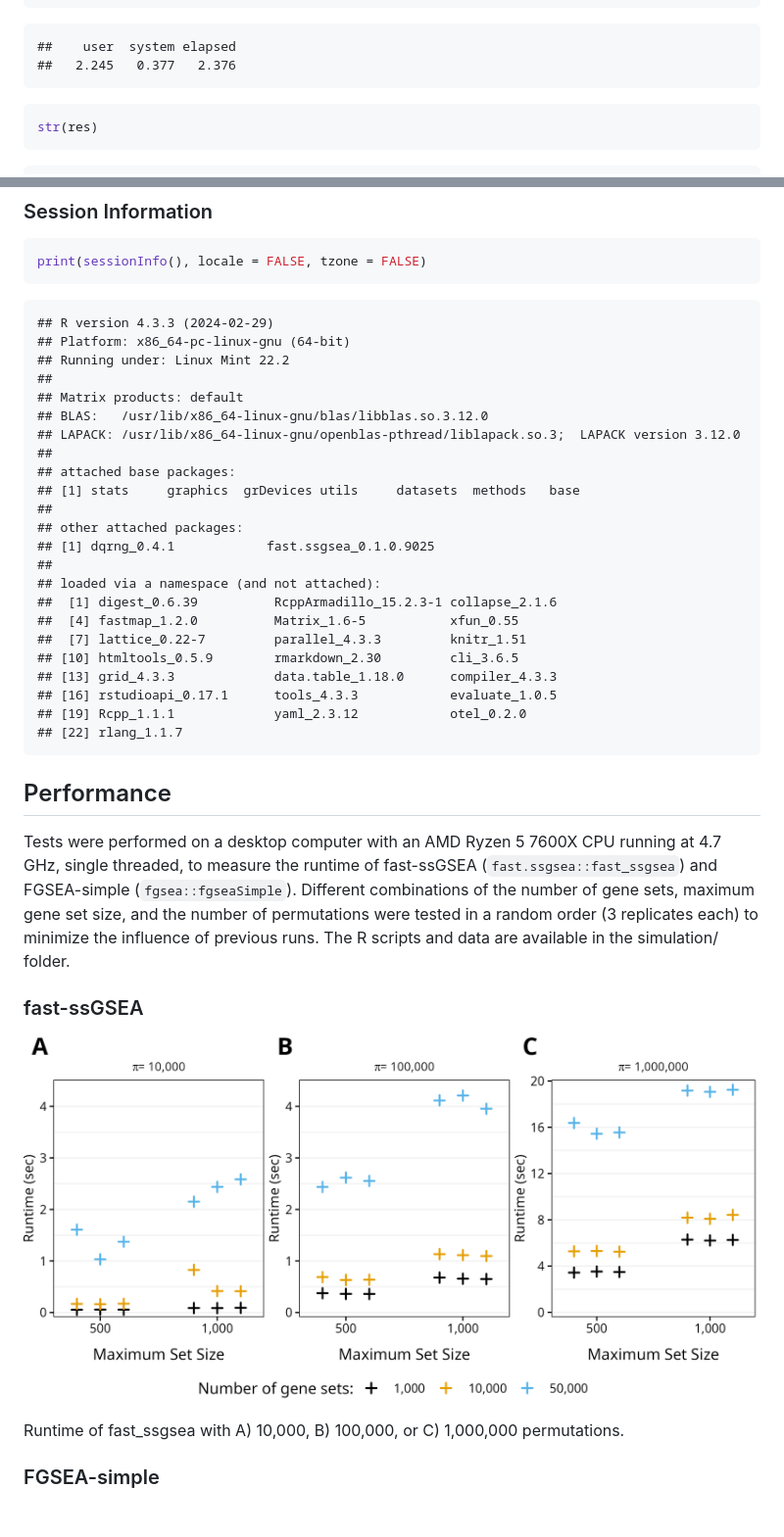
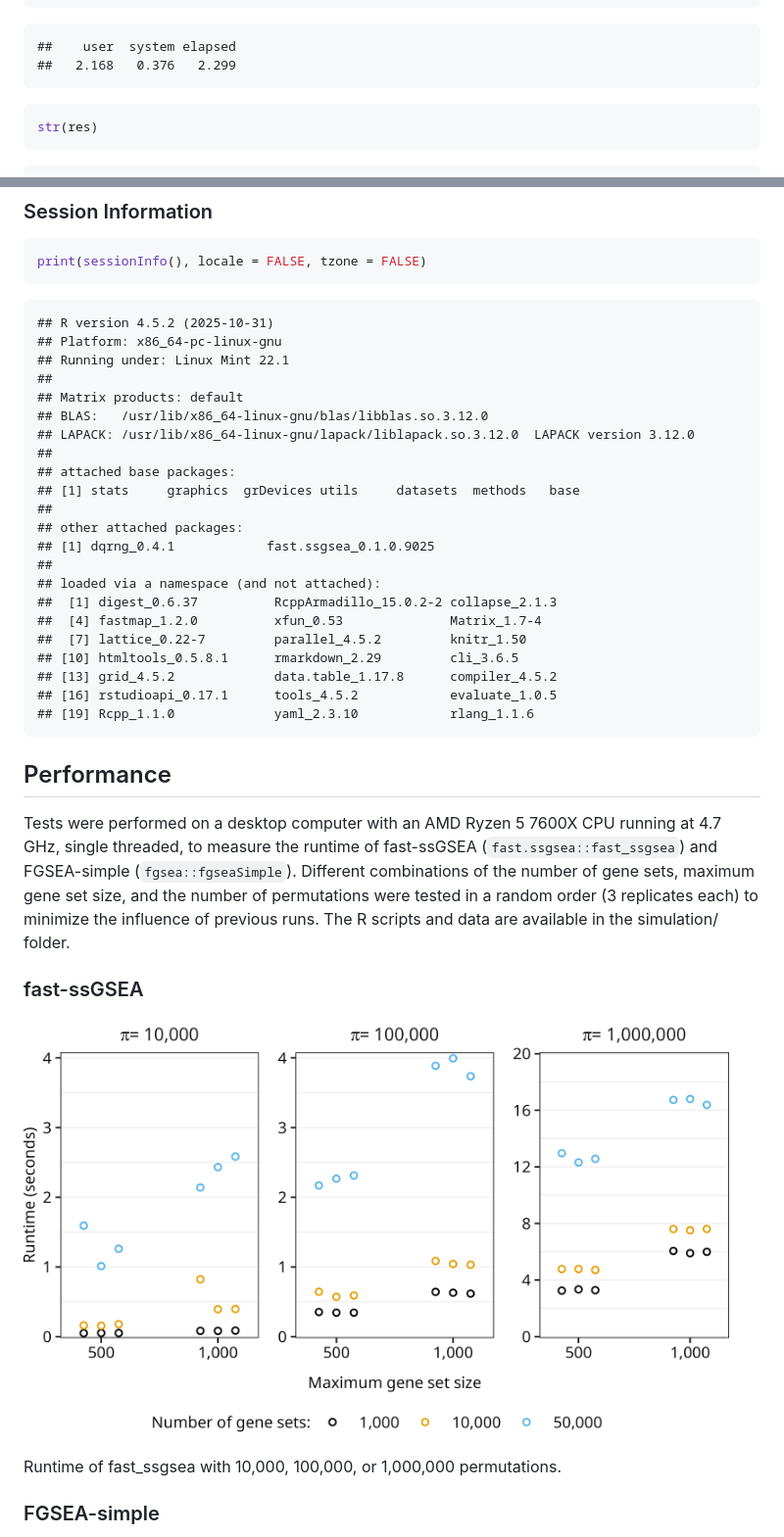
Before and after one commit to PNNL-Comp-Mass-Spec/fast.ssgsea, a Markdown page: README.md, 2 parts joined by grey strips. Shown: that part at 98% size. Rendered like a GitHub page; pictures changed too: man/figures/README-figure-1.png; blank space fills up the shorter version.

````diff
--- a/README.md
+++ b/README.md
@@ -178,7 +178,7 @@ system.time({
 ```
 
     ##    user  system elapsed
-    ##   2.245   0.377   2.376
+    ##   2.168   0.376   2.299
 
 ``` r
 str(res)
@@ -201,13 +201,13 @@ str(res)
 print(sessionInfo(), locale = FALSE, tzone = FALSE)
 ```
 
-    ## R version 4.3.3 (2024-02-29)
-    ## Platform: x86_64-pc-linux-gnu (64-bit)
-    ## Running under: Linux Mint 22.2
+    ## R version 4.5.2 (2025-10-31)
+    ## Platform: x86_64-pc-linux-gnu
+    ## Running under: Linux Mint 22.1
     ##
     ## Matrix products: default
     ## BLAS:   /usr/lib/x86_64-linux-gnu/blas/libblas.so.3.12.0
-    ## LAPACK: /usr/lib/x86_64-linux-gnu/openblas-pthread/liblapack.so.3;  LAPACK version 3.12.0
+    ## LAPACK: /usr/lib/x86_64-linux-gnu/lapack/liblapack.so.3.12.0  LAPACK version 3.12.0
     ##
     ## attached base packages:
     ## [1] stats     graphics  grDevices utils     datasets  methods   base
@@ -216,14 +216,13 @@ print(sessionInfo(), locale = FALSE, tzone = FALSE)
     ## [1] dqrng_0.4.1            fast.ssgsea_0.1.0.9025
     ##
     ## loaded via a namespace (and not attached):
-    ##  [1] digest_0.6.39          RcppArmadillo_15.2.3-1 collapse_2.1.6
-    ##  [4] fastmap_1.2.0          Matrix_1.6-5           xfun_0.55
-    ##  [7] lattice_0.22-7         parallel_4.3.3         knitr_1.51
-    ## [10] htmltools_0.5.9        rmarkdown_2.30         cli_3.6.5
-    ## [13] grid_4.3.3             data.table_1.18.0      compiler_4.3.3
-    ## [16] rstudioapi_0.17.1      tools_4.3.3            evaluate_1.0.5
-    ## [19] Rcpp_1.1.1             yaml_2.3.12            otel_0.2.0
-    ## [22] rlang_1.1.7
+    ##  [1] digest_0.6.37          RcppArmadillo_15.0.2-2 collapse_2.1.3
+    ##  [4] fastmap_1.2.0          xfun_0.53              Matrix_1.7-4
+    ##  [7] lattice_0.22-7         parallel_4.5.2         knitr_1.50
+    ## [10] htmltools_0.5.8.1      rmarkdown_2.29         cli_3.6.5
+    ## [13] grid_4.5.2             data.table_1.17.8      compiler_4.5.2
+    ## [16] rstudioapi_0.17.1      tools_4.5.2            evaluate_1.0.5
+    ## [19] Rcpp_1.1.0             yaml_2.3.10            rlang_1.1.6
 
 ## Performance
 
@@ -240,11 +239,10 @@ folder.
 
 <div class="figure" style="text-align: center">
 
-<img src="./man/figures/README-figure-1.png" alt="Runtime of fast_ssgsea with A) 10,000, B) 100,000, or C) 1,000,000 permutations." width="864" />
+<img src="./man/figures/README-figure-1.png" alt="Runtime of fast_ssgsea with 10,000, 100,000, or 1,000,000 permutations." width="720" />
 <p class="caption">
 
-Runtime of fast_ssgsea with A) 10,000, B) 100,000, or C) 1,000,000
-permutations.
+Runtime of fast_ssgsea with 10,000, 100,000, or 1,000,000 permutations.
 </p>
 
 </div>
````
Also changed, not shown: other parts of README.md (+3 -3 lines), man/figures/README-figure-2.png, 7 other files.
